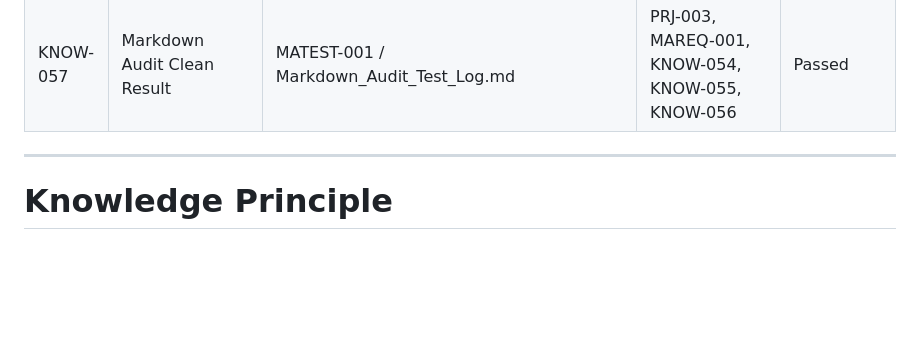
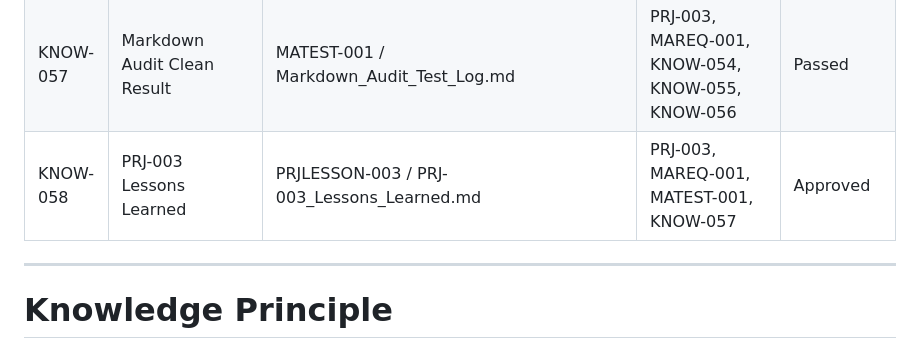
Before and after one commit to Abdulrahmanalsakkaf51/ALSAKKAF-HOLDING-GROUP, a Markdown page: 01_Holding_Company/01_Governance/Knowledge_Register.md, the part around the change. Rendered like a GitHub page; blank space fills up the shorter version.

Commit message:
Document PRJ-003 lessons learned

```diff
--- a/01_Holding_Company/01_Governance/Knowledge_Register.md
+++ b/01_Holding_Company/01_Governance/Knowledge_Register.md
@@ -89,6 +89,7 @@ Its purpose is to identify where every approved concept, document, lesson, polic
 | KNOW-055 | Markdown Audit Tool Test Log | MATEST-001 / Markdown_Audit_Test_Log.md | PRJ-003, MAREQ-001, KNOW-054 | Passed |
 | KNOW-056 | Markdown Audit Tool v0.2 Improvement | markdown_audit.py / 09_AI_Systems/02_Tools/Markdown_Audit | PRJ-003, MAREQ-001, KNOW-054, KNOW-055 | Working Prototype |
 | KNOW-057 | Markdown Audit Clean Result | MATEST-001 / Markdown_Audit_Test_Log.md | PRJ-003, MAREQ-001, KNOW-054, KNOW-055, KNOW-056 | Passed |
+| KNOW-058 | PRJ-003 Lessons Learned | PRJLESSON-003 / PRJ-003_Lessons_Learned.md | PRJ-003, MAREQ-001, MATEST-001, KNOW-057 | Approved |
 
 
 
```
Also changed, not shown: 2 other files.
